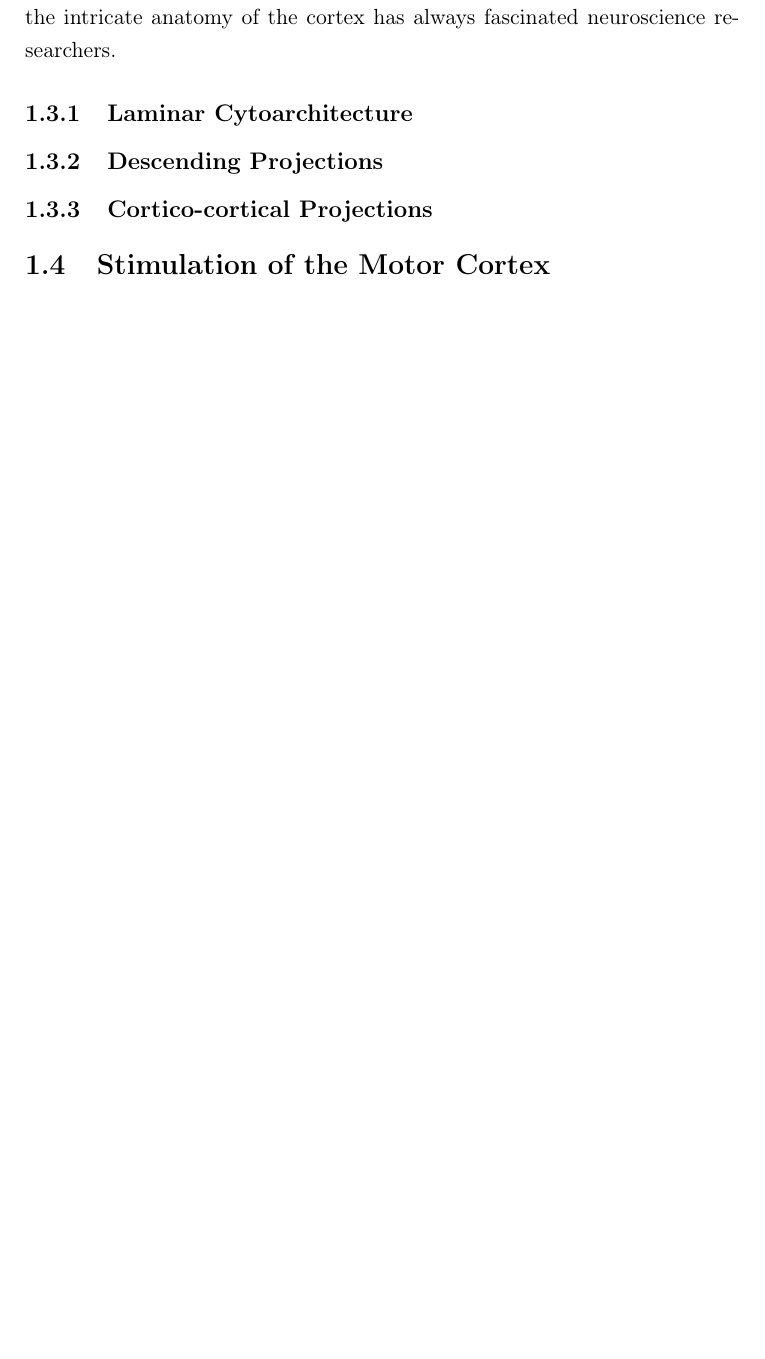
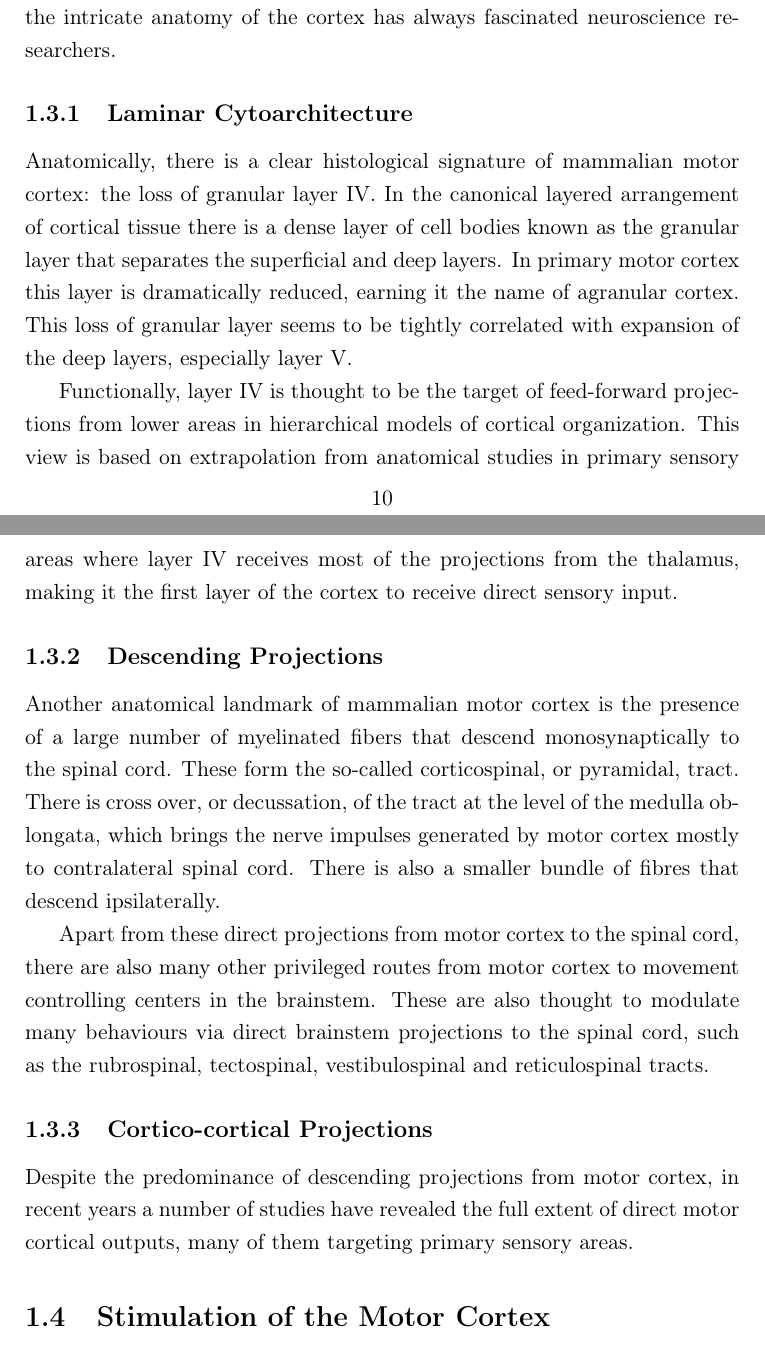
Before and after one commit to glopesdev/phd-thesis, a LaTeX thesis (thesis.tex, which reads chapters/subsectChTeleology/anatomy.tex): part of page 25 of 88 before the commit and two parts of pages 25 and 26 of 89 after it, the two joined at a grey line, cut so that both start at the same text, the shorter picture padded with empty space. Compiled offline with pdfLaTeX; a LaTeX package or settings file that is missing is left out.

Commit message:
Added first draft for anatomy section.

```diff
--- a/chapters/subsectChTeleology/anatomy.tex
+++ b/chapters/subsectChTeleology/anatomy.tex
@@ -4,6 +4,16 @@ Since the early observations of its laminar organization \cite{Baillarger1840},
 
 \subsection{Laminar Cytoarchitecture}
 
+Anatomically, there is a clear histological signature of mammalian motor cortex: the loss of granular layer IV. In the canonical layered arrangement of cortical tissue there is a dense layer of cell bodies known as the granular layer that separates the superficial and deep layers. In primary motor cortex this layer is dramatically reduced, earning it the name of agranular cortex. This loss of granular layer seems to be tightly correlated with expansion of the deep layers, especially layer V.
+
+Functionally, layer IV is thought to be the target of feed-forward projections from lower areas in hierarchical models of cortical organization. This view is based on extrapolation from anatomical studies in primary sensory areas where layer IV receives most of the projections from the thalamus, making it the first layer of the cortex to receive direct sensory input.
+
 \subsection{Descending Projections}
 
+Another anatomical landmark of mammalian motor cortex is the presence of a large number of myelinated fibers that descend monosynaptically to the spinal cord. These form the so-called corticospinal, or pyramidal, tract. There is cross over, or decussation, of the tract at the level of the medulla oblongata, which brings the nerve impulses generated by motor cortex mostly to contralateral spinal cord. There is also a smaller bundle of fibres that descend ipsilaterally.
+
+Apart from these direct projections from motor cortex to the spinal cord, there are also many other privileged routes from motor cortex to movement controlling centers in the brainstem. These are also thought to modulate many behaviours via direct brainstem projections to the spinal cord, such as the rubrospinal, tectospinal, vestibulospinal and reticulospinal tracts.
+
 \subsection{Cortico-cortical Projections}
+
+Despite the predominance of descending projections from motor cortex, in recent years a number of studies have revealed the full extent of direct motor cortical outputs, many of them targeting primary sensory areas.
```
